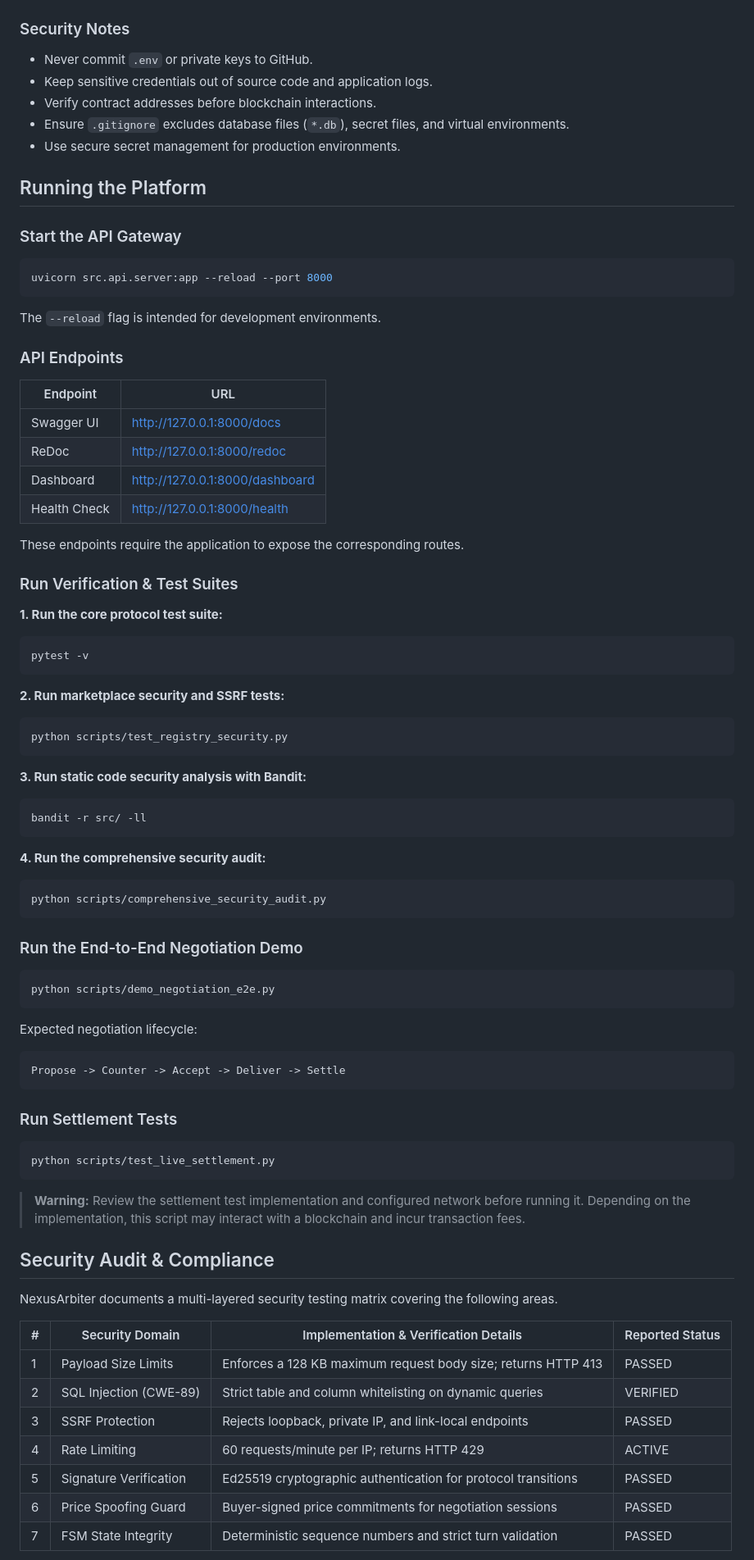
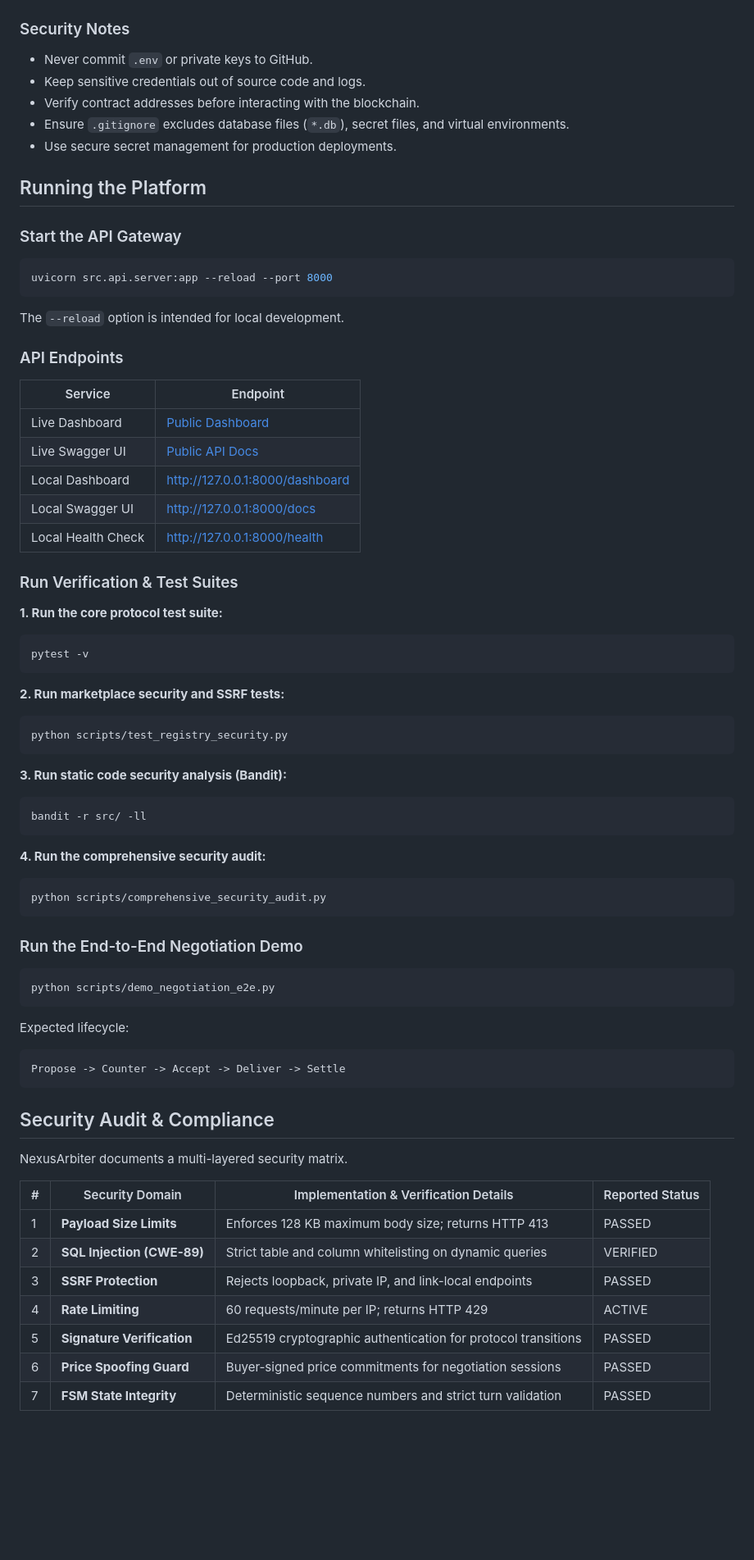
Before and after one commit to moalf001-hash/nexus-arbiter, a Markdown page: README.md, the part around one of its changes. Shown at 82% size. Drawn GitHub-style; blank space fills up the shorter version.

Commit message:
docs: add public live tunnel endpoints to README for interactive demos

````diff
--- a/README.md
+++ b/README.md
@@ -218,89 +225,80 @@ CHAIN_ID=84532
 ### Security Notes
 
 - Never commit `.env` or private keys to GitHub.
-- Keep sensitive credentials out of source code and application logs.
-- Verify contract addresses before blockchain interactions.
+- Keep sensitive credentials out of source code and logs.
+- Verify contract addresses before interacting with the blockchain.
 - Ensure `.gitignore` excludes database files (`*.db`), secret files, and virtual environments.
-- Use secure secret management for production environments.
+- Use secure secret management for production deployments.
 
 ## Running the Platform
 
 ### Start the API Gateway
 
-```powershell
+```powershell id="hgz2ei"
 uvicorn src.api.server:app --reload --port 8000
 ```
 
-The `--reload` flag is intended for development environments.
+The `--reload` option is intended for local development.
 
 ### API Endpoints
 
-| Endpoint | URL |
+| Service | Endpoint |
 |---|---|
-| Swagger UI | http://127.0.0.1:8000/docs |
-| ReDoc | http://127.0.0.1:8000/redoc |
-| Dashboard | http://127.0.0.1:8000/dashboard |
-| Health Check | http://127.0.0.1:8000/health |
-
-These endpoints require the application to expose the corresponding routes.
+| Live Dashboard | [Public Dashboard](https://converted-intersection-cove-basically.trycloudflare.com/dashboard) |
+| Live Swagger UI | [Public API Docs](https://converted-intersection-cove-basically.trycloudflare.com/docs) |
+| Local Dashboard | http://127.0.0.1:8000/dashboard |
+| Local Swagger UI | http://127.0.0.1:8000/docs |
+| Local Health Check | http://127.0.0.1:8000/health |
 
 ### Run Verification & Test Suites
 
 **1. Run the core protocol test suite:**
 
-```powershell
+```powershell id="5xobzo"
 pytest -v
 ```
 
 **2. Run marketplace security and SSRF tests:**
 
-```powershell
+```powershell id="szz9ud"
 python scripts/test_registry_security.py
 ```
 
-**3. Run static code security analysis with Bandit:**
+**3. Run static code security analysis (Bandit):**
 
-```powershell
+```powershell id="1dxf2v"
 bandit -r src/ -ll
 ```
 
 **4. Run the comprehensive security audit:**
 
-```powershell
+```powershell id="dv4mfo"
 python scripts/comprehensive_security_audit.py
 ```
 
 ### Run the End-to-End Negotiation Demo
 
-```powershell
+```powershell id="6c5kbu"
 python scripts/demo_negotiation_e2e.py
 ```
 
-Expected negotiation lifecycle:
+Expected lifecycle:
 
-```text
+```text id="v1v4dm"
 Propose -> Counter -> Accept -> Deliver -> Settle
 ```
 
-### Run Settlement Tests
-
-```powershell
-python scripts/test_live_settlement.py
-```
-
-> **Warning:** Review the settlement test implementation and configured network before running it. Depending on the implementation, this script may interact with a blockchain and incur transaction fees.
-
 ## Security Audit & Compliance
 
-NexusArbiter documents a multi-layered security testing matrix covering the following areas.
+NexusArbiter documents a multi-layered security matrix.
 
 | # | Security Domain | Implementation & Verification Details | Reported Status |
 |---|---|---|---|
-| 1 | Payload Size Limits | Enforces a 128 KB maximum request body size; returns HTTP 413 | PASSED |
-| 2 | SQL Injection (CWE-89) | Strict table and column whitelisting on dynamic queries | VERIFIED |
-| 3 | SSRF Protection | Rejects loopback, private IP, and link-local endpoints | PASSED |
-| 4 | Rate Limiting | 60 requests/minute per IP; returns HTTP 429 | ACTIVE |
-| 5 | Signature Verification | Ed25519 cryptographic authentication for protocol transitions | PASSED |
-| 6 | Price Spoofing Guard | Buyer-signed price commitments for negotiation sessions | PASSED |
-| 7 | FSM State Integrity | Deterministic sequence numbers and strict turn validation | PASSED |
+| 1 | **Payload Size Limits** | Enforces 128 KB maximum body size; returns HTTP 413 | PASSED |
+| 2 | **SQL Injection (CWE-89)** | Strict table and column whitelisting on dynamic queries | VERIFIED |
+| 3 | **SSRF Protection** | Rejects loopback, private IP, and link-local endpoints | PASSED |
+| 4 | **Rate Limiting** | 60 requests/minute per IP; returns HTTP 429 | ACTIVE |
+| 5 | **Signature Verification** | Ed25519 cryptographic authentication for protocol transitions | PASSED |
+| 6 | **Price Spoofing Guard** | Buyer-signed price commitments for negotiation sessions | PASSED |
+| 7 | **FSM State Integrity** | Deterministic sequence numbers and strict turn validation | PASSED |
 
````
Also changed, not shown: other parts of README.md (+51 -44 lines).
